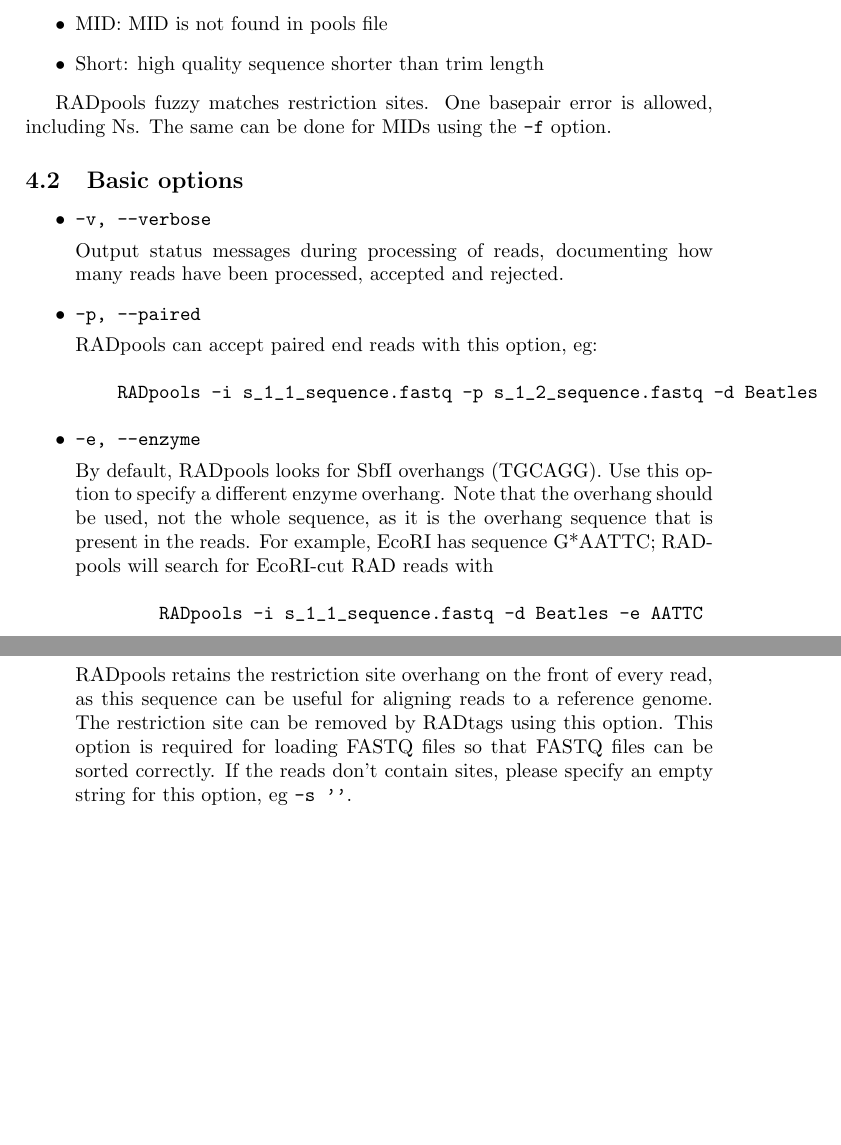
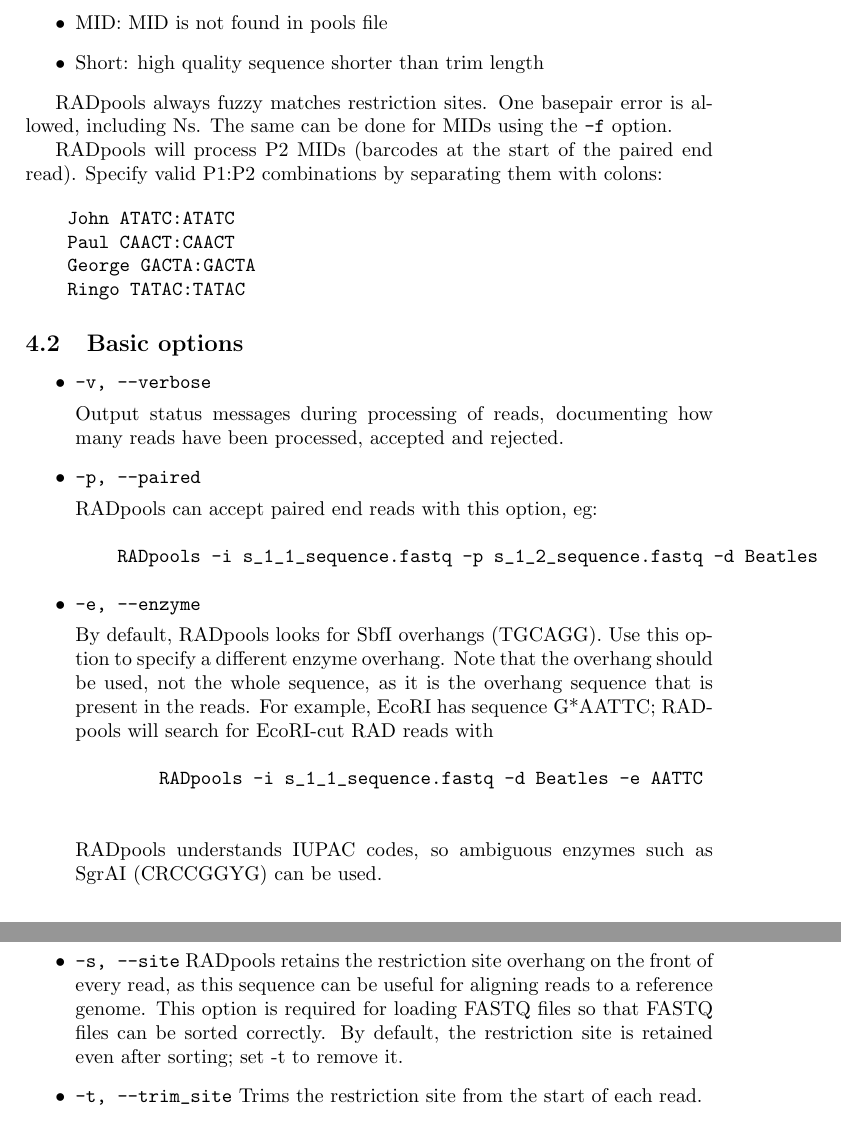
Before and after one commit to johnomics/RADtools, a LaTeX document (RADmanual.tex): two parts of pages 3 and 5 of 12, joined at a grey line, cut so that both start at the same text, the shorter picture padded with empty space. Compiled offline with pdfLaTeX.

Commit message:
1.2.4 Add P2 MIDs and IUPAC codes to restriction enyzmes

```diff
--- a/RADmanual.tex
+++ b/RADmanual.tex
@@ -1,6 +1,6 @@
 \documentclass[a4paper]{article}
 
-\title{RADtools: Software for RAD Sequencing, Version 1.2.1}
+\title{RADtools: Software for RAD Sequencing, Version 1.2.4}
 \author{John Davey\\{\tt john.davey@ed.ac.uk}}
 
 \begin{document}
@@ -90,7 +90,17 @@ Reads can be rejected for several reasons:
     \item Short: high quality sequence shorter than trim length
 \end{itemize}
 
-RADpools fuzzy matches restriction sites. One basepair error is allowed, including Ns. The same can be done for MIDs using the \verb|-f| option.
+RADpools always fuzzy matches restriction sites. One basepair error is allowed, including Ns. The same can be done for MIDs using the \verb|-f| option.
+
+RADpools will process P2 MIDs (barcodes at the start of the paired end read). Specify valid P1:P2 combinations by separating them with colons:
+
+\begin{verbatim}
+    John ATATC:ATATC
+    Paul CAACT:CAACT
+    George GACTA:GACTA
+    Ringo TATAC:TATAC
+\end{verbatim}
+
 
 \subsection{Basic options}
 
@@ -112,6 +122,8 @@ RADpools can accept paired end reads with this option, eg:
     \begin{verbatim}
         RADpools -i s_1_1_sequence.fastq -d Beatles -e AATTC
     \end{verbatim}
+
+    RADpools understands IUPAC codes, so ambiguous enzymes such as SgrAI (CRCCGGYG) can be used.
 
     \item \verb|-m, --max_processes|
 
@@ -211,8 +223,10 @@ RADtags will match up files with data in this format but otherwise will process
     \end{verbatim}
 
     \item \verb|-s, --site|
+    RADpools retains the restriction site overhang on the front of every read, as this sequence can be useful for aligning reads to a reference genome. This option is required for loading FASTQ files so that FASTQ files can be sorted correctly. By default, the restriction site is retained even after sorting; set -t to remove it.
 
-    RADpools retains the restriction site overhang on the front of every read, as this sequence can be useful for aligning reads to a reference genome. The restriction site can be removed by RADtags using this option. This option is required for loading FASTQ files so that FASTQ files can be sorted correctly. If the reads don't contain sites, please specify an empty string for this option, eg \verb|-s ''|.
+    \item \verb|-t, --trim_site|
+    Trims the restriction site from the start of each read.
 
     \item \verb|-i, --illumina|
 
```
Also changed, not shown: RADmanual.pdf, RADmanual.tex (2 more changed lines), 6 other files.
